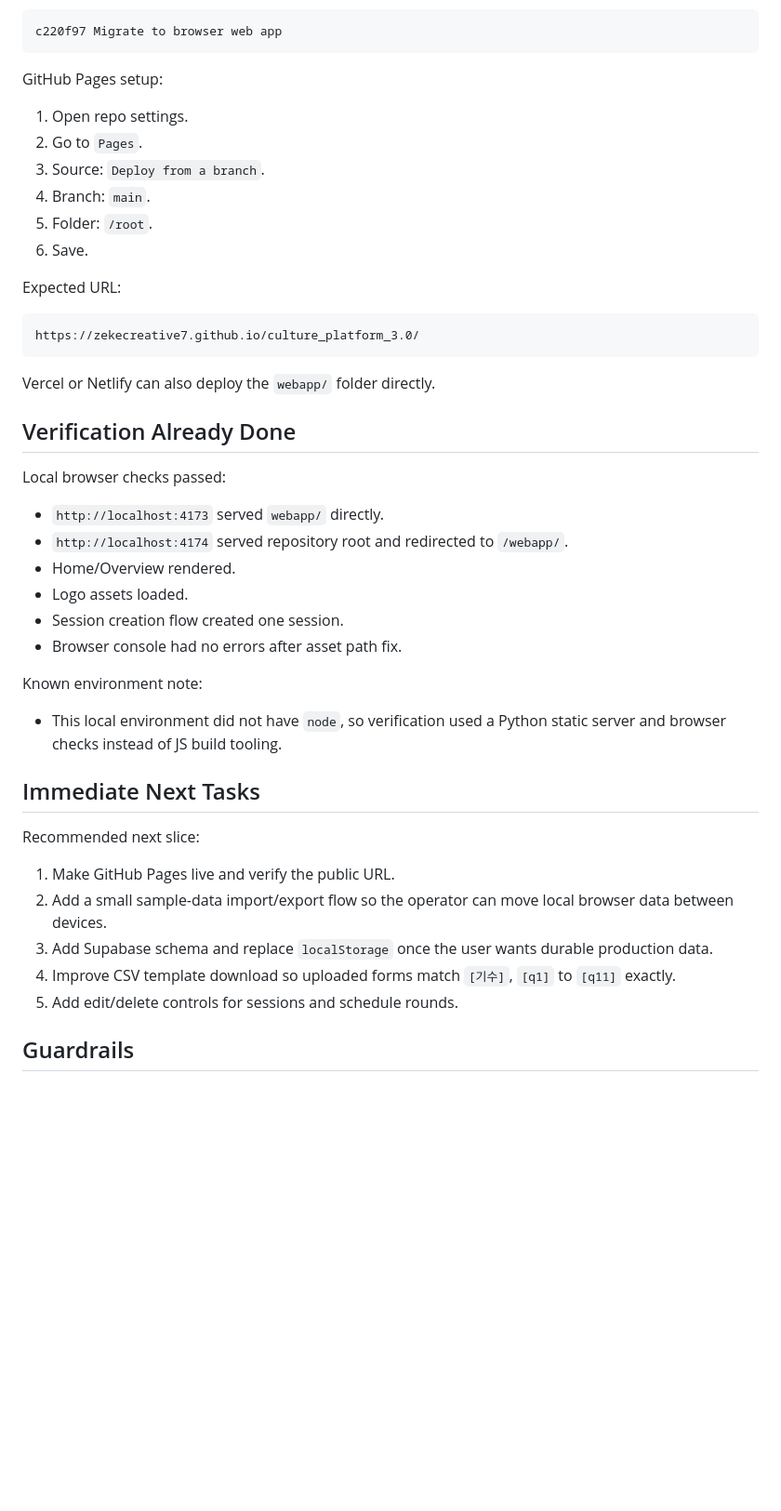
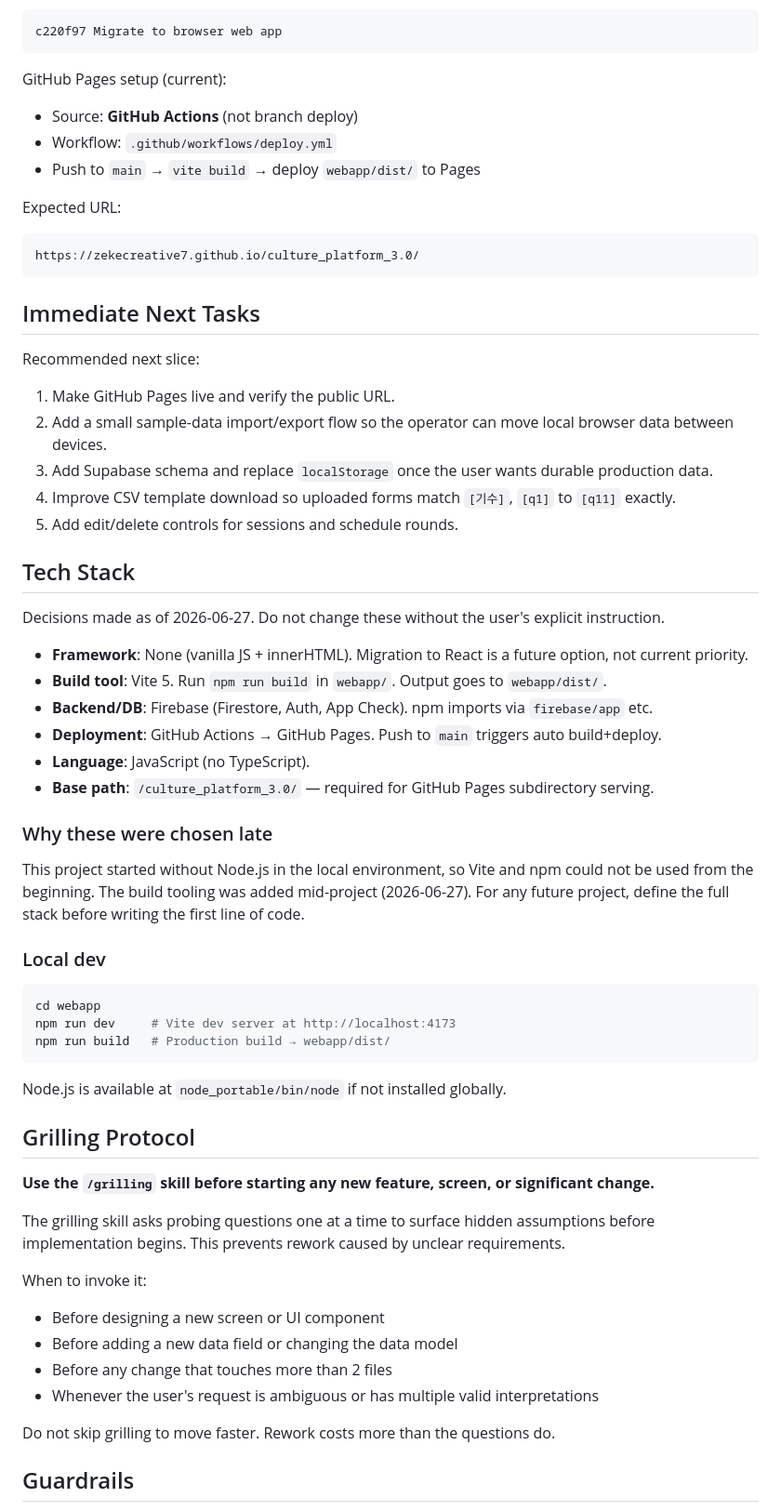
Before and after one commit to ZekeCreative7/culture_platform_3.0, a Markdown page: CLAUDE.md, the part around the change. Shown at 93% size. Drawn GitHub-style; blank space fills up the shorter version.

Commit message:
docs(claude): add tech stack decisions + grilling protocol
- Document framework/build/deploy choices made 2026-06-27
- Mandate /grilling skill before any new feature or ambiguous change
- Update deployment section to reflect GitHub Actions setup

Co-Authored-By: Claude Sonnet 4.6 <noreply@anthropic.com>

````diff
--- a/CLAUDE.md
+++ b/CLAUDE.md
@@ -128,37 +128,17 @@ Latest pushed web-app migration commit:
 c220f97 Migrate to browser web app
 ```
 
-GitHub Pages setup:
+GitHub Pages setup (current):
 
-1. Open repo settings.
-2. Go to `Pages`.
-3. Source: `Deploy from a branch`.
-4. Branch: `main`.
-5. Folder: `/root`.
-6. Save.
+- Source: **GitHub Actions** (not branch deploy)
+- Workflow: `.github/workflows/deploy.yml`
+- Push to `main` → `vite build` → deploy `webapp/dist/` to Pages
 
 Expected URL:
 
 ```text
 https://zekecreative7.github.io/culture_platform_3.0/
 ```
-
-Vercel or Netlify can also deploy the `webapp/` folder directly.
-
-## Verification Already Done
-
-Local browser checks passed:
-
-- `http://localhost:4173` served `webapp/` directly.
-- `http://localhost:4174` served repository root and redirected to `/webapp/`.
-- Home/Overview rendered.
-- Logo assets loaded.
-- Session creation flow created one session.
-- Browser console had no errors after asset path fix.
-
-Known environment note:
-
-- This local environment did not have `node`, so verification used a Python static server and browser checks instead of JS build tooling.
 
 ## Immediate Next Tasks
 
@@ -170,6 +150,45 @@ Recommended next slice:
 4. Improve CSV template download so uploaded forms match `[기수]`, `[q1]` to `[q11]` exactly.
 5. Add edit/delete controls for sessions and schedule rounds.
 
+## Tech Stack
+
+Decisions made as of 2026-06-27. Do not change these without the user's explicit instruction.
+
+- **Framework**: None (vanilla JS + innerHTML). Migration to React is a future option, not current priority.
+- **Build tool**: Vite 5. Run `npm run build` in `webapp/`. Output goes to `webapp/dist/`.
+- **Backend/DB**: Firebase (Firestore, Auth, App Check). npm imports via `firebase/app` etc.
+- **Deployment**: GitHub Actions → GitHub Pages. Push to `main` triggers auto build+deploy.
+- **Language**: JavaScript (no TypeScript).
+- **Base path**: `/culture_platform_3.0/` — required for GitHub Pages subdirectory serving.
+
+### Why these were chosen late
+
+This project started without Node.js in the local environment, so Vite and npm could not be used from the beginning. The build tooling was added mid-project (2026-06-27). For any future project, define the full stack before writing the first line of code.
+
+### Local dev
+
+```bash
+cd webapp
+npm run dev     # Vite dev server at http://localhost:4173
+npm run build   # Production build → webapp/dist/
+```
+
+Node.js is available at `node_portable/bin/node` if not installed globally.
+
+## Grilling Protocol
+
+**Use the `/grilling` skill before starting any new feature, screen, or significant change.**
+
+The grilling skill asks probing questions one at a time to surface hidden assumptions before implementation begins. This prevents rework caused by unclear requirements.
+
+When to invoke it:
+- Before designing a new screen or UI component
+- Before adding a new data field or changing the data model
+- Before any change that touches more than 2 files
+- Whenever the user's request is ambiguous or has multiple valid interpretations
+
+Do not skip grilling to move faster. Rework costs more than the questions do.
+
 ## Guardrails
 
 - Do not add personal-level matching or personal identifiers.
````
